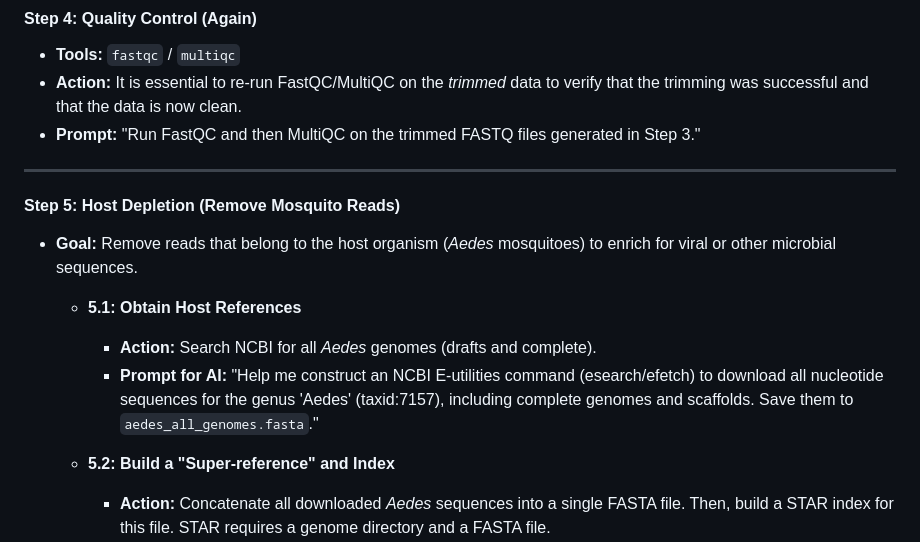
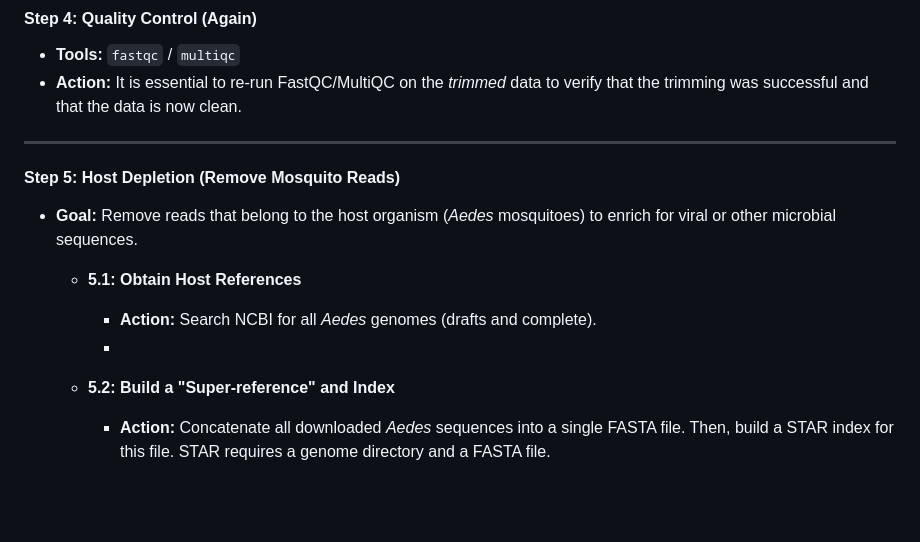
Before and after one commit to jock231198-maker/mosquito-virome-jock, a Markdown page: README.md, the part around the change. GitHub-like rendering; blank space fills up the shorter version.

Commit message:
Actualizar README.md

```diff
--- a/README.md
+++ b/README.md
@@ -33,15 +33,13 @@ This is a standard **Metatranscriptomics** or **Viral Discovery** pipeline. The
 #### Step 4: Quality Control (Again)
 - **Tools:** `fastqc` / `multiqc`
 - **Action:** It is essential to re-run FastQC/MultiQC on the *trimmed* data to verify that the trimming was successful and that the data is now clean.
-- **Prompt:** "Run FastQC and then MultiQC on the trimmed FASTQ files generated in Step 3."
 ---
 #### Step 5: Host Depletion (Remove Mosquito Reads)
 - **Goal:** Remove reads that belong to the host organism (*Aedes* mosquitoes) to enrich for viral or other microbial sequences.
 
     - **5.1: Obtain Host References**
         - **Action:** Search NCBI for all *Aedes* genomes (drafts and complete).
-        - **Prompt for AI:** "Help me construct an NCBI E-utilities command (esearch/efetch) to download all nucleotide sequences for the genus 'Aedes' (taxid:7157), including complete genomes and scaffolds. Save them to `aedes_all_genomes.fasta`."
-
+        -
     - **5.2: Build a "Super-reference" and Index**
         - **Action:** Concatenate all downloaded *Aedes* sequences into a single FASTA file. Then, build a STAR index for this file. STAR requires a genome directory and a FASTA file.
         - **Prompt:** "I have a file `aedes_all_genomes.fasta`. Generate a STAR genome index for it. Use --runThreadN [number_of_cores] and --runMode genomeGenerate. Name the output directory `STAR_Aedes_index`."
```
